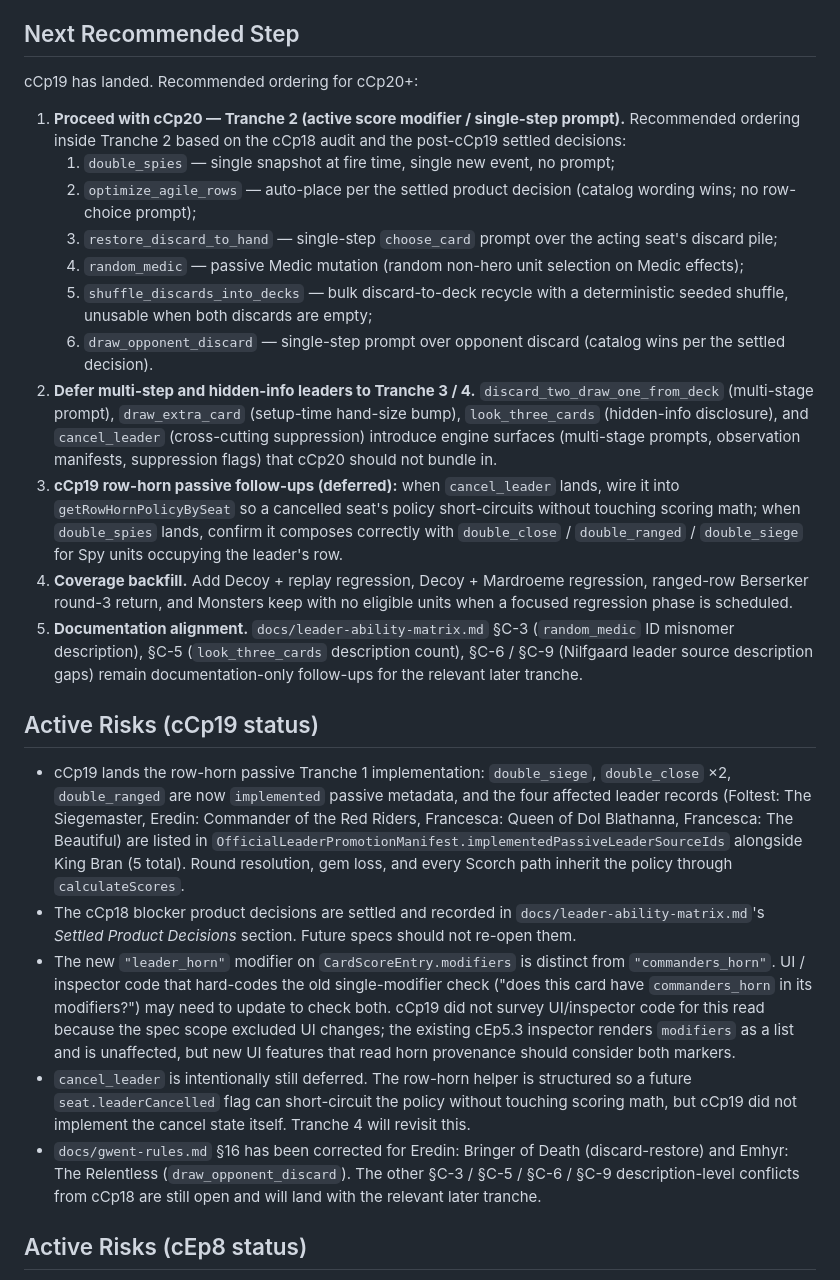
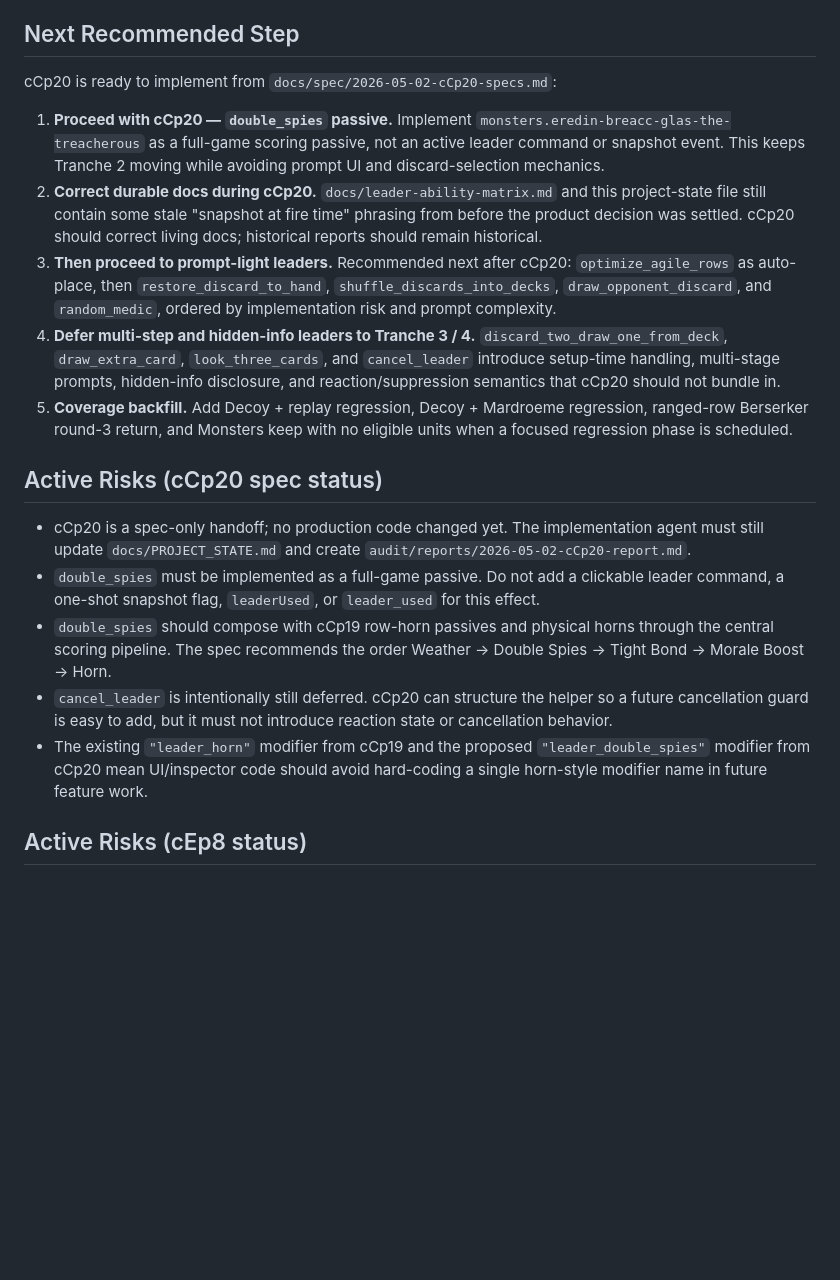
Before and after one commit to hvngpham002/gwent-learning-project, a Markdown page: docs/PROJECT_STATE.md, the part around one of its changes. Drawn GitHub-style; blank space fills up the shorter version.

Commit message:
Cluster C Phase 20: Specify double spies passive

```diff
--- a/docs/PROJECT_STATE.md
+++ b/docs/PROJECT_STATE.md
@@ -292,27 +292,21 @@ Latest Engine Rule implementation:
 
 ## Next Recommended Step
 
-cCp19 has landed. Recommended ordering for cCp20+:
+cCp20 is ready to implement from `docs/spec/2026-05-02-cCp20-specs.md`:
 
-1. **Proceed with cCp20 — Tranche 2 (active score modifier / single-step prompt).** Recommended ordering inside Tranche 2 based on the cCp18 audit and the post-cCp19 settled decisions:
-   1. `double_spies` — single snapshot at fire time, single new event, no prompt;
-   2. `optimize_agile_rows` — auto-place per the settled product decision (catalog wording wins; no row-choice prompt);
-   3. `restore_discard_to_hand` — single-step `choose_card` prompt over the acting seat's discard pile;
-   4. `random_medic` — passive Medic mutation (random non-hero unit selection on Medic effects);
-   5. `shuffle_discards_into_decks` — bulk discard-to-deck recycle with a deterministic seeded shuffle, unusable when both discards are empty;
-   6. `draw_opponent_discard` — single-step prompt over opponent discard (catalog wins per the settled decision).
-2. **Defer multi-step and hidden-info leaders to Tranche 3 / 4.** `discard_two_draw_one_from_deck` (multi-stage prompt), `draw_extra_card` (setup-time hand-size bump), `look_three_cards` (hidden-info disclosure), and `cancel_leader` (cross-cutting suppression) introduce engine surfaces (multi-stage prompts, observation manifests, suppression flags) that cCp20 should not bundle in.
-3. **cCp19 row-horn passive follow-ups (deferred):** when `cancel_leader` lands, wire it into `getRowHornPolicyBySeat` so a cancelled seat's policy short-circuits without touching scoring math; when `double_spies` lands, confirm it composes correctly with `double_close` / `double_ranged` / `double_siege` for Spy units occupying the leader's row.
-4. **Coverage backfill.** Add Decoy + replay regression, Decoy + Mardroeme regression, ranged-row Berserker round-3 return, and Monsters keep with no eligible units when a focused regression phase is scheduled.
-5. **Documentation alignment.** `docs/leader-ability-matrix.md` §C-3 (`random_medic` ID misnomer description), §C-5 (`look_three_cards` description count), §C-6 / §C-9 (Nilfgaard leader source description gaps) remain documentation-only follow-ups for the relevant later tranche.
+1. **Proceed with cCp20 — `double_spies` passive.** Implement `monsters.eredin-breacc-glas-the-treacherous` as a full-game scoring passive, not an active leader command or snapshot event. This keeps Tranche 2 moving while avoiding prompt UI and discard-selection mechanics.
+2. **Correct durable docs during cCp20.** `docs/leader-ability-matrix.md` and this project-state file still contain some stale "snapshot at fire time" phrasing from before the product decision was settled. cCp20 should correct living docs; historical reports should remain historical.
+3. **Then proceed to prompt-light leaders.** Recommended next after cCp20: `optimize_agile_rows` as auto-place, then `restore_discard_to_hand`, `shuffle_discards_into_decks`, `draw_opponent_discard`, and `random_medic`, ordered by implementation risk and prompt complexity.
+4. **Defer multi-step and hidden-info leaders to Tranche 3 / 4.** `discard_two_draw_one_from_deck`, `draw_extra_card`, `look_three_cards`, and `cancel_leader` introduce setup-time handling, multi-stage prompts, hidden-info disclosure, and reaction/suppression semantics that cCp20 should not bundle in.
+5. **Coverage backfill.** Add Decoy + replay regression, Decoy + Mardroeme regression, ranged-row Berserker round-3 return, and Monsters keep with no eligible units when a focused regression phase is scheduled.
 
-## Active Risks (cCp19 status)
+## Active Risks (cCp20 spec status)
 
-- cCp19 lands the row-horn passive Tranche 1 implementation: `double_siege`, `double_close` ×2, `double_ranged` are now `implemented` passive metadata, and the four affected leader records (Foltest: The Siegemaster, Eredin: Commander of the Red Riders, Francesca: Queen of Dol Blathanna, Francesca: The Beautiful) are listed in `OfficialLeaderPromotionManifest.implementedPassiveLeaderSourceIds` alongside King Bran (5 total). Round resolution, gem loss, and every Scorch path inherit the policy through `calculateScores`.
-- The cCp18 blocker product decisions are settled and recorded in `docs/leader-ability-matrix.md`'s *Settled Product Decisions* section. Future specs should not re-open them.
-- The new `"leader_horn"` modifier on `CardScoreEntry.modifiers` is distinct from `"commanders_horn"`. UI / inspector code that hard-codes the old single-modifier check ("does this card have `commanders_horn` in its modifiers?") may need to update to check both. cCp19 did not survey UI/inspector code for this read because the spec scope excluded UI changes; the existing cEp5.3 inspector renders `modifiers` as a list and is unaffected, but new UI features that read horn provenance should consider both markers.
-- `cancel_leader` is intentionally still deferred. The row-horn helper is structured so a future `seat.leaderCancelled` flag can short-circuit the policy without touching scoring math, but cCp19 did not implement the cancel state itself. Tranche 4 will revisit this.
-- `docs/gwent-rules.md` §16 has been corrected for Eredin: Bringer of Death (discard-restore) and Emhyr: The Relentless (`draw_opponent_discard`). The other §C-3 / §C-5 / §C-6 / §C-9 description-level conflicts from cCp18 are still open and will land with the relevant later tranche.
+- cCp20 is a spec-only handoff; no production code changed yet. The implementation agent must still update `docs/PROJECT_STATE.md` and create `audit/reports/2026-05-02-cCp20-report.md`.
+- `double_spies` must be implemented as a full-game passive. Do not add a clickable leader command, a one-shot snapshot flag, `leaderUsed`, or `leader_used` for this effect.
+- `double_spies` should compose with cCp19 row-horn passives and physical horns through the central scoring pipeline. The spec recommends the order Weather → Double Spies → Tight Bond → Morale Boost → Horn.
+- `cancel_leader` is intentionally still deferred. cCp20 can structure the helper so a future cancellation guard is easy to add, but it must not introduce reaction state or cancellation behavior.
+- The existing `"leader_horn"` modifier from cCp19 and the proposed `"leader_double_spies"` modifier from cCp20 mean UI/inspector code should avoid hard-coding a single horn-style modifier name in future feature work.
 
 ## Active Risks (cEp8 status)
 
```
Also changed, not shown: other parts of docs/PROJECT_STATE.md (+3 -3 lines), docs/spec/2026-05-02-cCp20-specs.md (added, +384 -0 lines).
